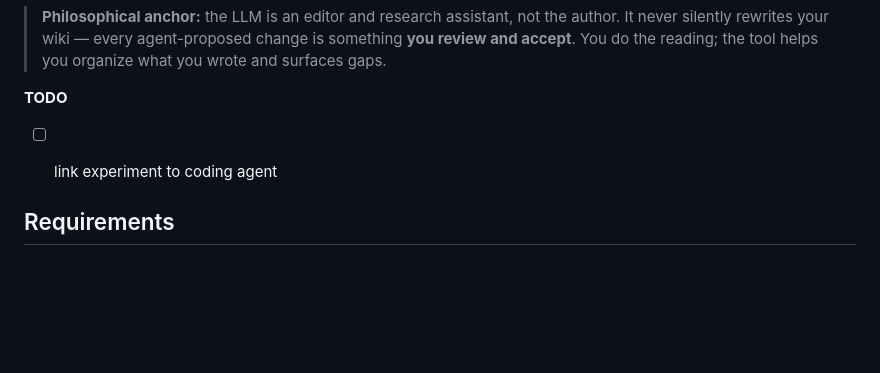
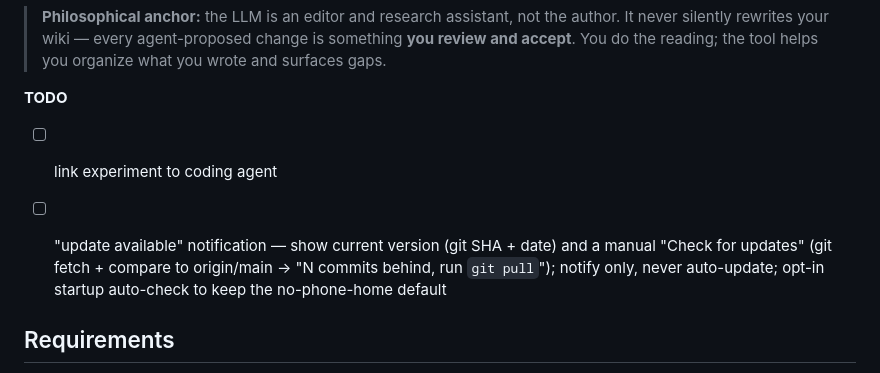
Before and after one commit to zhuqiangLu/Prinny, a Markdown page: README.md, the part around the change. Rendered like a GitHub page; blank space fills up the shorter version.

Commit message:
README: TODO — 'update available' notification
Capture the deferred update-notice idea: show current version (git SHA + date) +
a manual 'Check for updates' (git fetch vs origin/main), notify-only (never auto-update),
opt-in startup check to keep the no-phone-home default.

Co-Authored-By: Claude Opus 4.8 (1M context) <noreply@anthropic.com>

```diff
--- a/README.md
+++ b/README.md
@@ -11,6 +11,7 @@
 **TODO**
 
  - [ ] link experiment to coding agent
+ - [ ] "update available" notification — show current version (git SHA + date) and a manual "Check for updates" (git fetch + compare to origin/main → "N commits behind, run `git pull`"); notify only, never auto-update; opt-in startup auto-check to keep the no-phone-home default
 
 
 ## Requirements
```
